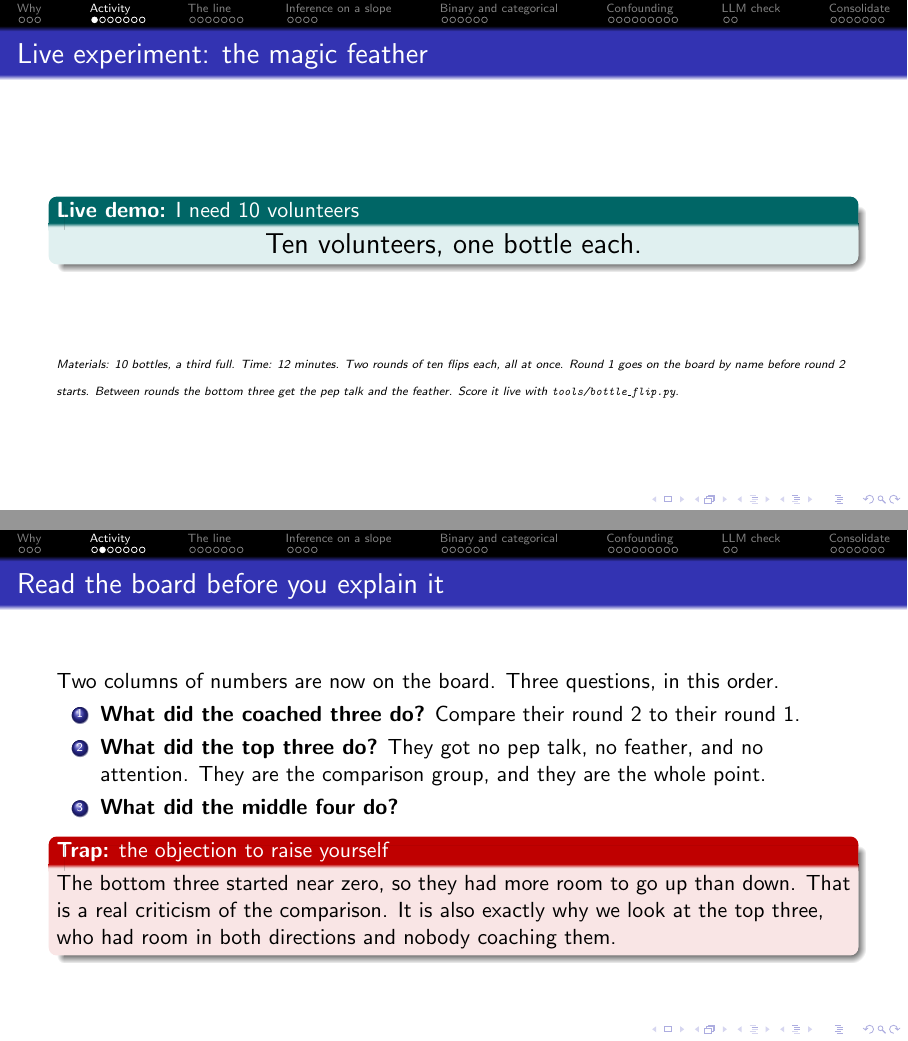
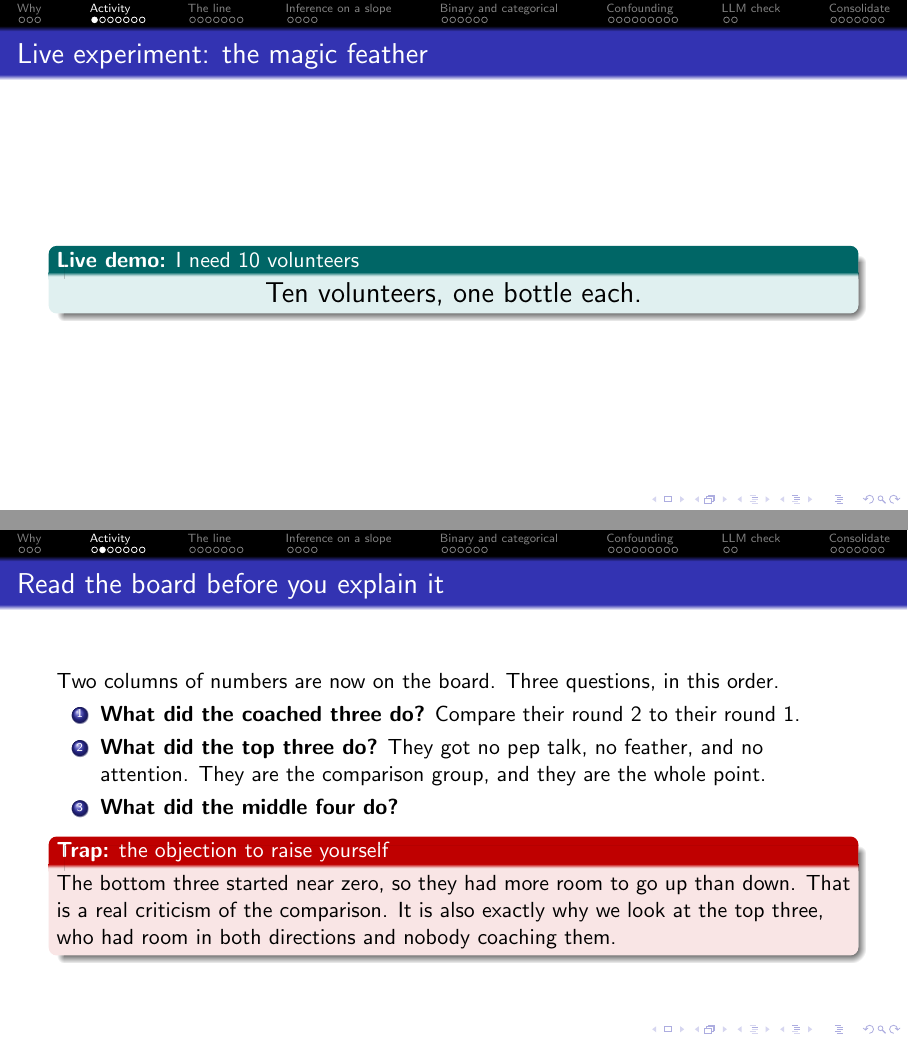
Before and after one commit to drbob-richardson/stat220-f2026-rewrite, LaTeX slides (Alternative_Model_First/Slides/Unit_02_Regression_as_Reasoning.tex): pages 5 and 6 of 48, joined at a grey line. Compiled offline with pdfLaTeX.

Commit message:
Drop the instructor line from the bottle-flip slide
The slide is now the volunteer ask and nothing else.

Co-Authored-By: Claude Opus 5 <noreply@anthropic.com>

```diff
--- a/Alternative_Model_First/Slides/Unit_02_Regression_as_Reasoning.tex
+++ b/Alternative_Model_First/Slides/Unit_02_Regression_as_Reasoning.tex
@@ -125,15 +125,12 @@ why?''
 \section{Activity}
 % ======================================================================
 \begin{frame}{Live experiment: the magic feather}
-\vspace{1.2em}
+\vfill
 \begin{livedemo}{I need 10 volunteers}
 \centering
 \Large Ten volunteers, one bottle each.
 \end{livedemo}
 \vfill
-{\tiny\textit{Materials: 10 bottles, a third full. Time: 12 minutes. Two rounds of ten flips each,
-all at once. Round 1 goes on the board by name before round 2 starts. Between rounds the bottom
-three get the pep talk and the feather. Score it live with \texttt{tools/bottle\_flip.py}.}}
 \end{frame}
 
 \begin{frame}{Read the board before you explain it}
```
Also changed, not shown: Slides/Unit_05_Regression_as_Reasoning.tex (+1 -4 lines), Alternative_Model_First/Slides/Unit_02_Regression_as_Reasoning.pdf, Slides/Unit_05_Regression_as_Reasoning.pdf.
